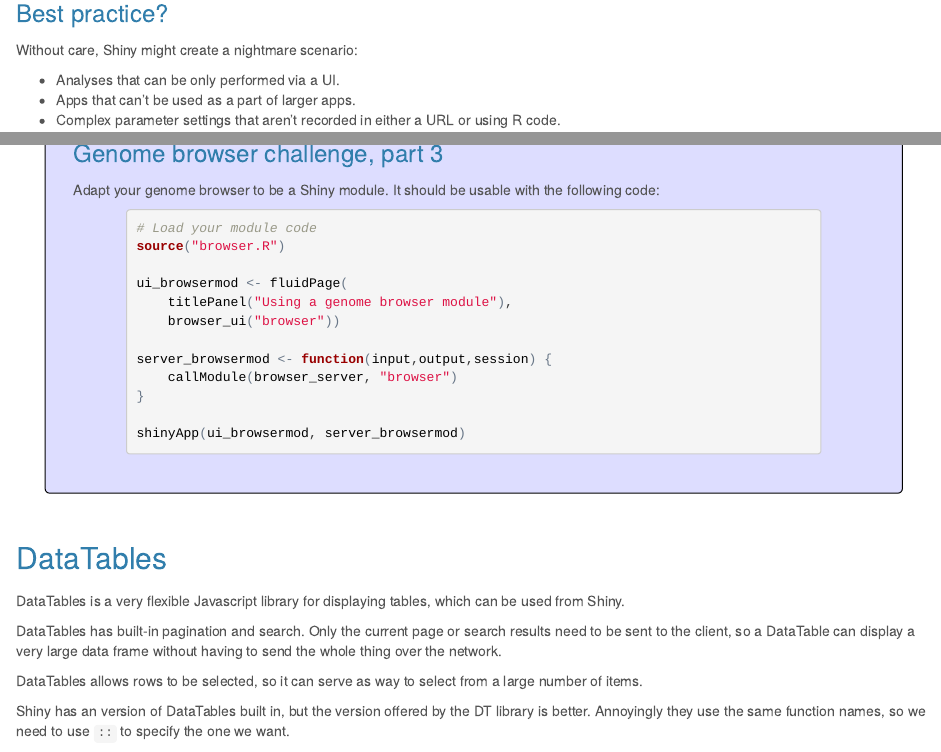
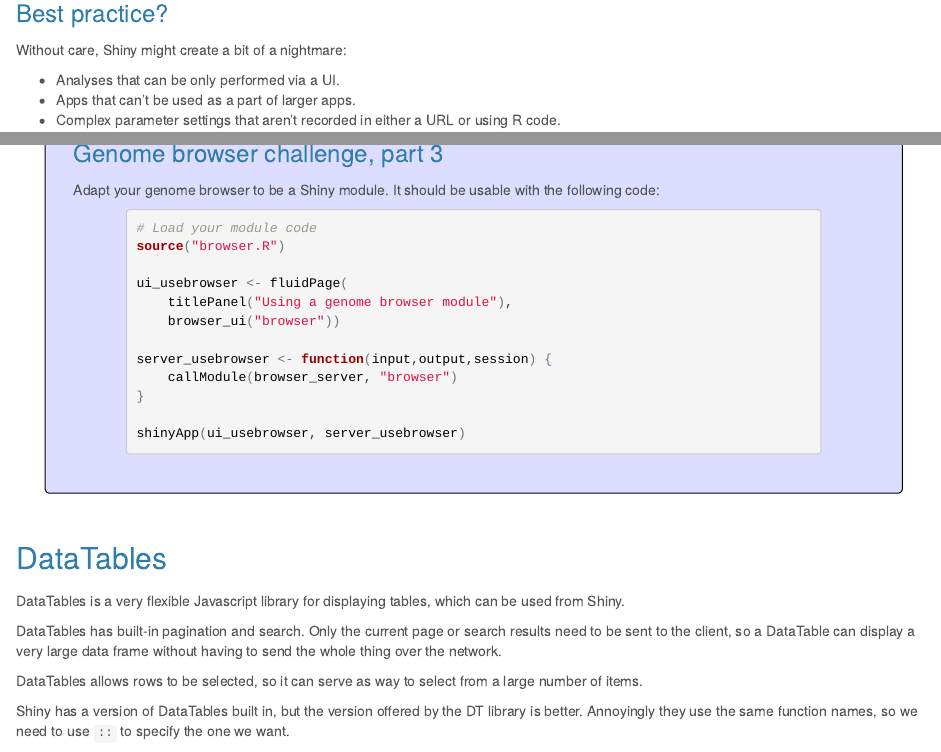
Before and after one commit to MonashBioinformaticsPlatform/2016-11-03-r-shiny, an R Markdown document (tutorial.Rmd): the page in a window 1100 px wide, from 13430 px down, and a second part further down, joined at a grey line. The pictures show the output file tutorial.html that the author committed with the source, opened offline.

Commit message:
Progress

````diff
--- a/tutorial.Rmd
+++ b/tutorial.Rmd
@@ -438,7 +438,7 @@ shinyApp(ui_mult, server_mult)
 
 ### Best practice?
 
-Without care, Shiny might create a nightmare scenario:
+Without care, Shiny might create a bit of a nightmare:
 
 * Analyses that can be only performed via a UI.
 * Apps that can't be used as a part of larger apps.
@@ -470,15 +470,15 @@ Adapt your genome browser to be a Shiny module. It should be usable with the fol
 # Load your module code
 source("browser.R")
 
-ui_browsermod <- fluidPage(
+ui_usebrowser <- fluidPage(
     titlePanel("Using a genome browser module"),
     browser_ui("browser"))
 
-server_browsermod <- function(input,output,session) {
+server_usebrowser <- function(input,output,session) {
     callModule(browser_server, "browser")
 }
 
-shinyApp(ui_browsermod, server_browsermod)
+shinyApp(ui_usebrowser, server_usebrowser)
 ```
 
 
@@ -490,7 +490,7 @@ DataTables has built-in pagination and search. Only the current page or search r
 
 DataTables allows rows to be selected, so it can serve as way to select from a large number of items.
 
-Shiny has an version of DataTables built in, but the version offered by the DT library is better. Annoyingly they use the same function names, so we need to use `::` to specify the one we want.
+Shiny has a version of DataTables built in, but the version offered by the DT library is better. Annoyingly they use the same function names, so we need to use `::` to specify the one we want.
 
 ```{r}
 library(TxDb.Scerevisiae.UCSC.sacCer3.sgdGene)
````
Also changed, not shown: tutorial.R (+4 -4 lines), tutorial.html, tutorial.Rmd (2 more changed lines).
